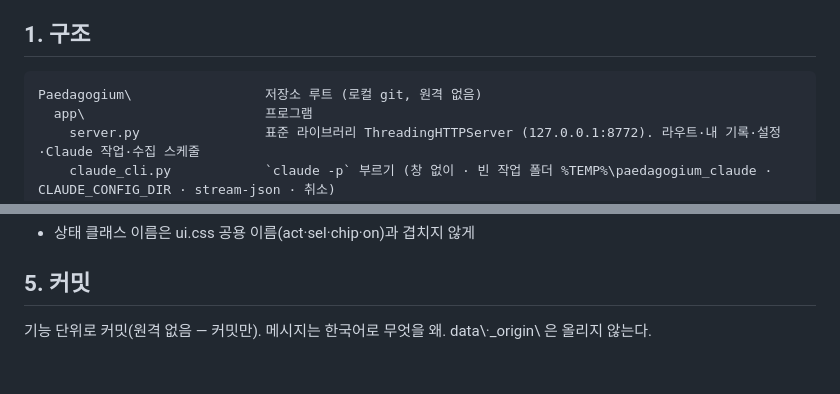
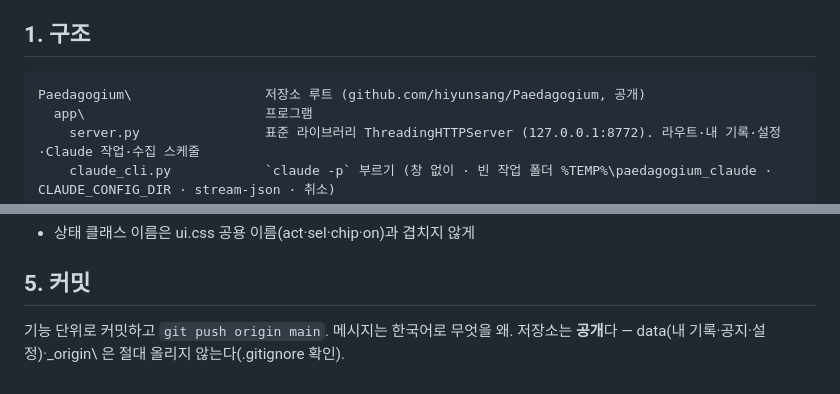
Before and after one commit to hiyunsang/Paedagogium, a Markdown page: CLAUDE.md, 2 parts joined by grey strips. GitHub-like rendering.

Commit message:
개발 안내: GitHub 공개 저장소로 올린 것을 적음
Co-Authored-By: Claude Opus 5.5 <noreply@anthropic.com>

````diff
--- a/CLAUDE.md
+++ b/CLAUDE.md
@@ -9,7 +9,7 @@ claude.ai 판(https://claude.ai/artifact/8qS9SBAPKHKTH19D9SgAiR, 2026-10-19)을
 ## 1. 구조
 
 ```
-Paedagogium\                 저장소 루트 (로컬 git, 원격 없음)
+Paedagogium\                 저장소 루트 (github.com/hiyunsang/Paedagogium, 공개)
   app\                       프로그램
     server.py                표준 라이브러리 ThreadingHTTPServer (127.0.0.1:8772). 라우트·내 기록·설정·Claude 작업·수집 스케줄
     claude_cli.py            `claude -p` 부르기 (창 없이 · 빈 작업 폴더 %TEMP%\paedagogium_claude · CLAUDE_CONFIG_DIR · stream-json · 취소)
@@ -71,4 +71,4 @@ POST `/api/store {op: put|del|import}` `/api/settings` `/api/claude {task: ask|g
 - 상태 클래스 이름은 ui.css 공용 이름(act·sel·chip·on)과 겹치지 않게
 
 ## 5. 커밋
-기능 단위로 커밋(원격 없음 — 커밋만). 메시지는 한국어로 무엇을 왜. data\·_origin\ 은 올리지 않는다.
+기능 단위로 커밋하고 `git push origin main`. 메시지는 한국어로 무엇을 왜. 저장소는 **공개**다 — data\(내 기록·공지·설정)·_origin\ 은 절대 올리지 않는다(.gitignore 확인).
````
